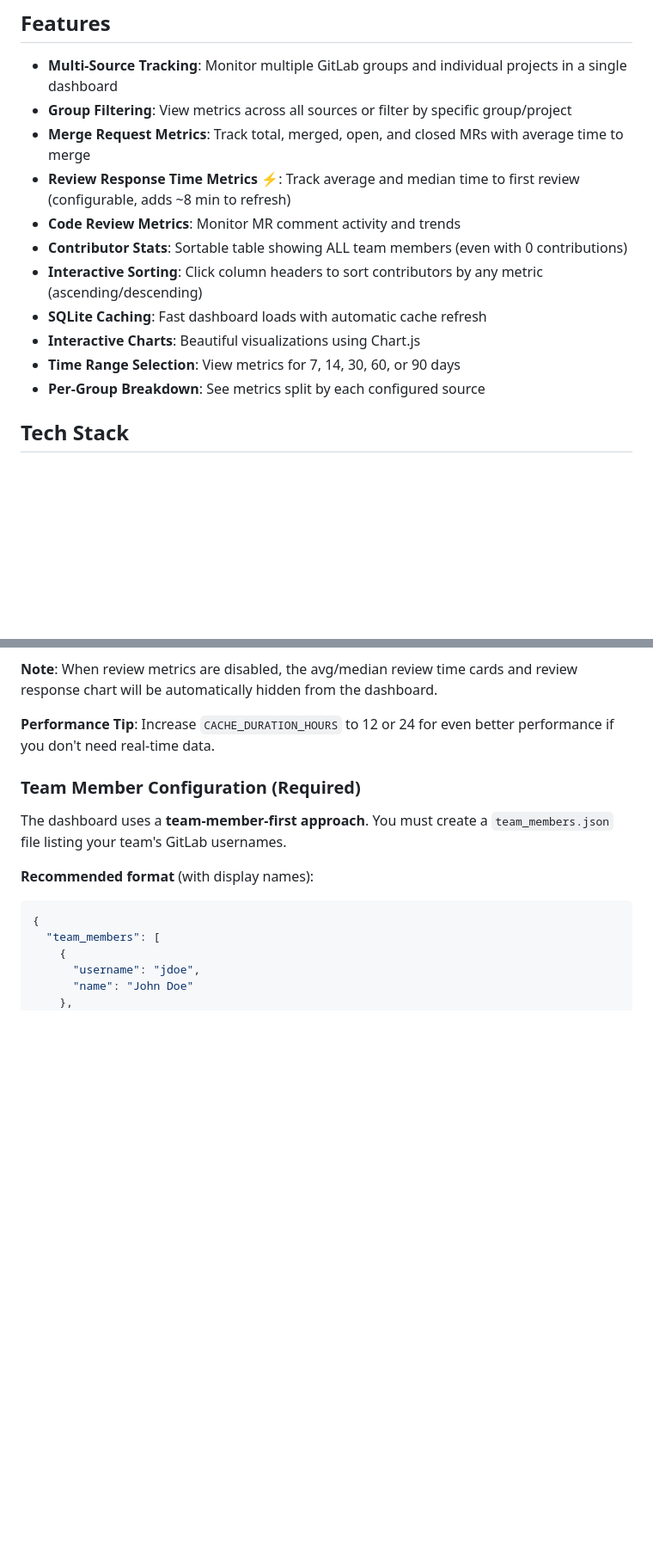
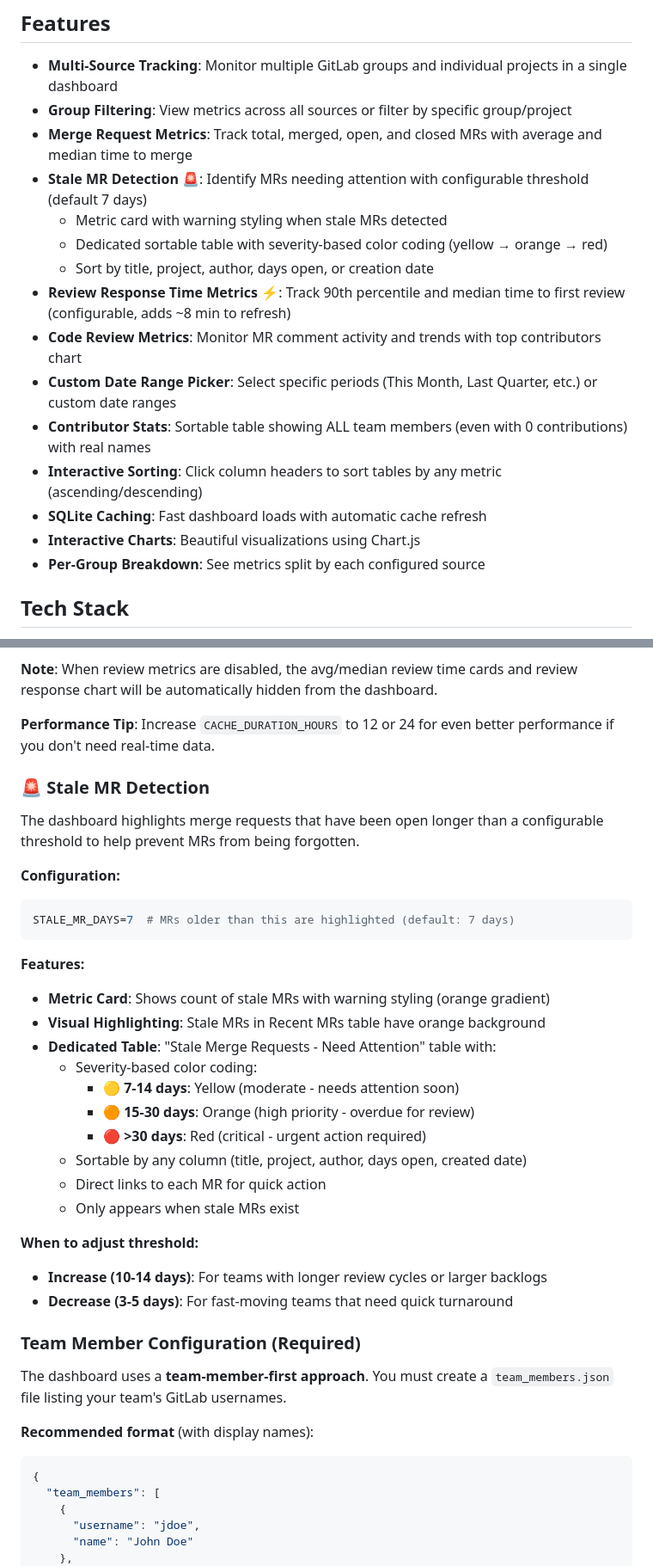
Before and after one commit to fpj-engmgr/gitlab-dashboard, a Markdown page: README.md, 2 parts joined by grey strips. Shown at 86% size. GitHub-like rendering; blank space fills up the shorter version.

Commit message:
Update README with new features documentation
Documented all recently added features:
- Stale MR Detection with severity-based color coding
- Median merge time metric
- Custom date range picker
- Enhanced contributor table with display names
- Sortable stale MRs table

Added comprehensive configuration section for stale MR detection
including threshold adjustment guidance and feature details.

Updated feature list to reflect current dashboard capabilities.

Co-Authored-By: Claude Sonnet 4.5 <noreply@anthropic.com>

````diff
--- a/README.md
+++ b/README.md
@@ -14,14 +14,18 @@ A web dashboard for monitoring GitLab metrics for your engineering team. Uses a
 
 - **Multi-Source Tracking**: Monitor multiple GitLab groups and individual projects in a single dashboard
 - **Group Filtering**: View metrics across all sources or filter by specific group/project
-- **Merge Request Metrics**: Track total, merged, open, and closed MRs with average time to merge
-- **Review Response Time Metrics** ⚡: Track average and median time to first review (configurable, adds ~8 min to refresh)
-- **Code Review Metrics**: Monitor MR comment activity and trends
-- **Contributor Stats**: Sortable table showing ALL team members (even with 0 contributions)
-- **Interactive Sorting**: Click column headers to sort contributors by any metric (ascending/descending)
+- **Merge Request Metrics**: Track total, merged, open, and closed MRs with average and median time to merge
+- **Stale MR Detection** 🚨: Identify MRs needing attention with configurable threshold (default 7 days)
+  - Metric card with warning styling when stale MRs detected
+  - Dedicated sortable table with severity-based color coding (yellow → orange → red)
+  - Sort by title, project, author, days open, or creation date
+- **Review Response Time Metrics** ⚡: Track 90th percentile and median time to first review (configurable, adds ~8 min to refresh)
+- **Code Review Metrics**: Monitor MR comment activity and trends with top contributors chart
+- **Custom Date Range Picker**: Select specific periods (This Month, Last Quarter, etc.) or custom date ranges
+- **Contributor Stats**: Sortable table showing ALL team members (even with 0 contributions) with real names
+- **Interactive Sorting**: Click column headers to sort tables by any metric (ascending/descending)
 - **SQLite Caching**: Fast dashboard loads with automatic cache refresh
 - **Interactive Charts**: Beautiful visualizations using Chart.js
-- **Time Range Selection**: View metrics for 7, 14, 30, 60, or 90 days
 - **Per-Group Breakdown**: See metrics split by each configured source
 
 ## Tech Stack
@@ -219,6 +224,31 @@ ENABLE_REVIEW_METRICS=True   # Enable review response metrics
 **Note**: When review metrics are disabled, the avg/median review time cards and review response chart will be automatically hidden from the dashboard.
 
 **Performance Tip**: Increase `CACHE_DURATION_HOURS` to 12 or 24 for even better performance if you don't need real-time data.
+
+### 🚨 Stale MR Detection
+
+The dashboard highlights merge requests that have been open longer than a configurable threshold to help prevent MRs from being forgotten.
+
+**Configuration:**
+```bash
+STALE_MR_DAYS=7  # MRs older than this are highlighted (default: 7 days)
+```
+
+**Features:**
+- **Metric Card**: Shows count of stale MRs with warning styling (orange gradient)
+- **Visual Highlighting**: Stale MRs in Recent MRs table have orange background
+- **Dedicated Table**: "Stale Merge Requests - Need Attention" table with:
+  - Severity-based color coding:
+    - 🟡 **7-14 days**: Yellow (moderate - needs attention soon)
+    - 🟠 **15-30 days**: Orange (high priority - overdue for review)
+    - 🔴 **>30 days**: Red (critical - urgent action required)
+  - Sortable by any column (title, project, author, days open, created date)
+  - Direct links to each MR for quick action
+  - Only appears when stale MRs exist
+
+**When to adjust threshold:**
+- **Increase (10-14 days)**: For teams with longer review cycles or larger backlogs
+- **Decrease (3-5 days)**: For fast-moving teams that need quick turnaround
 
 ### Team Member Configuration (Required)
 
````
Also changed, not shown: other parts of README.md (+1 -0 lines).
